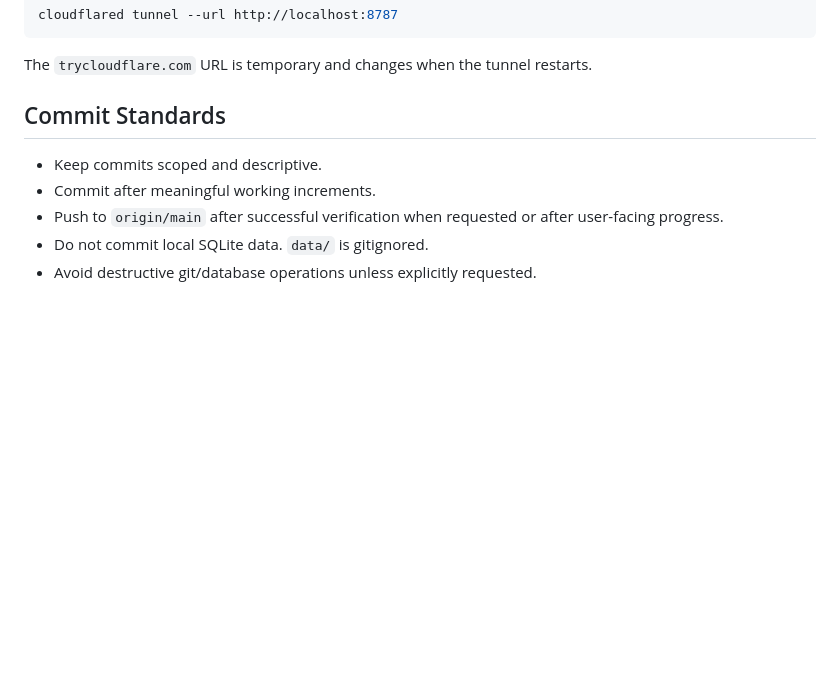
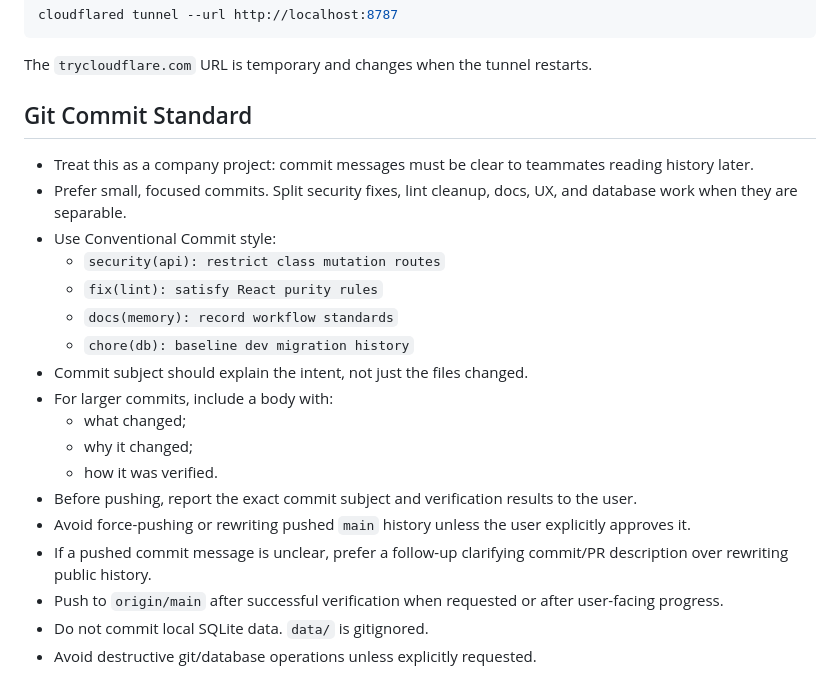
Before and after one commit to 21hz30/Web-nfc-timing, a Markdown page: memory.md, the part around the change. Drawn GitHub-style; blank space fills up the shorter version.

Commit message:
docs(memory): record git commit standards

```diff
--- a/memory.md
+++ b/memory.md
@@ -79,10 +79,23 @@ cloudflared tunnel --url http://localhost:8787
 
 The `trycloudflare.com` URL is temporary and changes when the tunnel restarts.
 
-## Commit Standards
+## Git Commit Standard
 
-- Keep commits scoped and descriptive.
-- Commit after meaningful working increments.
+- Treat this as a company project: commit messages must be clear to teammates reading history later.
+- Prefer small, focused commits. Split security fixes, lint cleanup, docs, UX, and database work when they are separable.
+- Use Conventional Commit style:
+  - `security(api): restrict class mutation routes`
+  - `fix(lint): satisfy React purity rules`
+  - `docs(memory): record workflow standards`
+  - `chore(db): baseline dev migration history`
+- Commit subject should explain the intent, not just the files changed.
+- For larger commits, include a body with:
+  - what changed;
+  - why it changed;
+  - how it was verified.
+- Before pushing, report the exact commit subject and verification results to the user.
+- Avoid force-pushing or rewriting pushed `main` history unless the user explicitly approves it.
+- If a pushed commit message is unclear, prefer a follow-up clarifying commit/PR description over rewriting public history.
 - Push to `origin/main` after successful verification when requested or after user-facing progress.
 - Do not commit local SQLite data. `data/` is gitignored.
 - Avoid destructive git/database operations unless explicitly requested.
```
